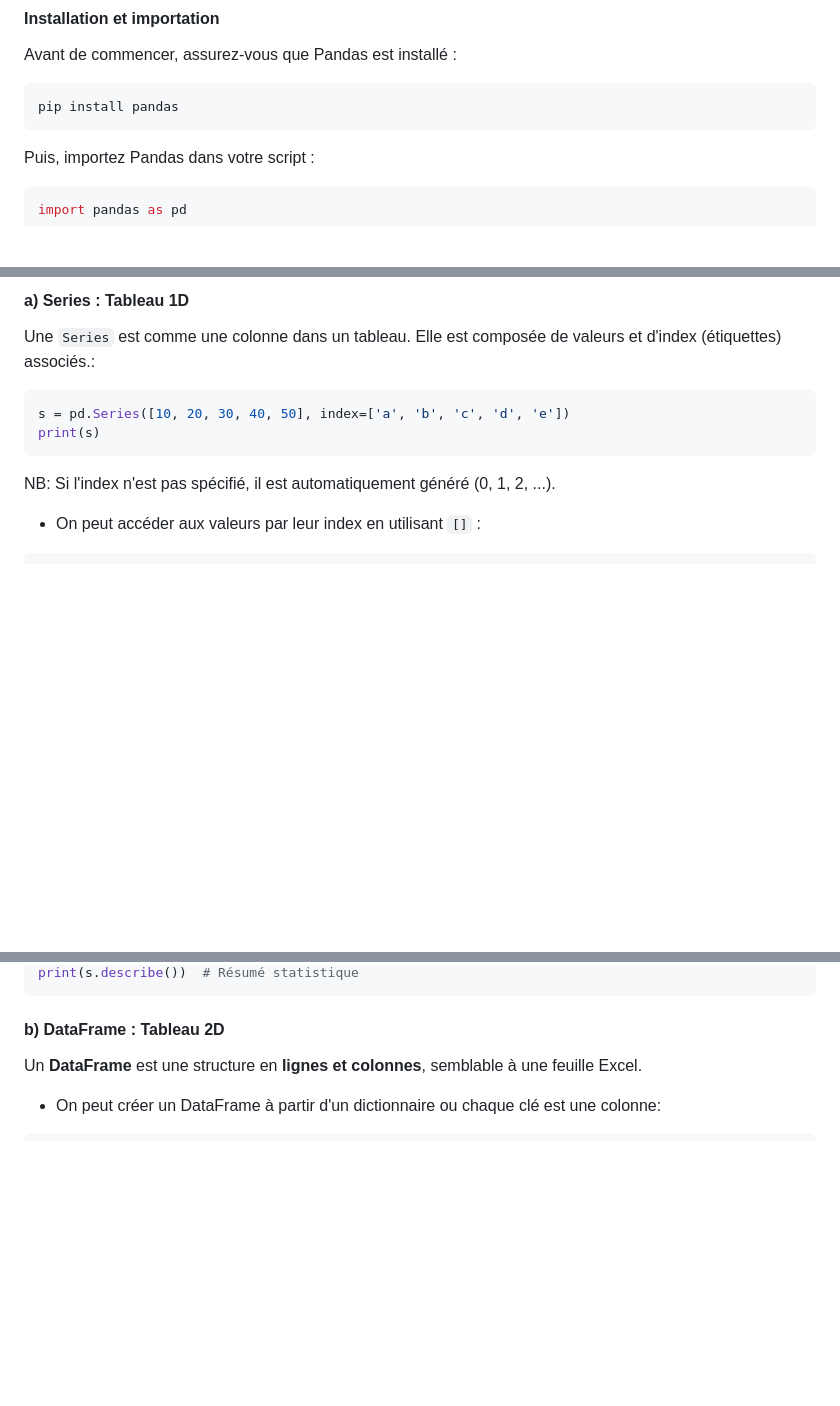
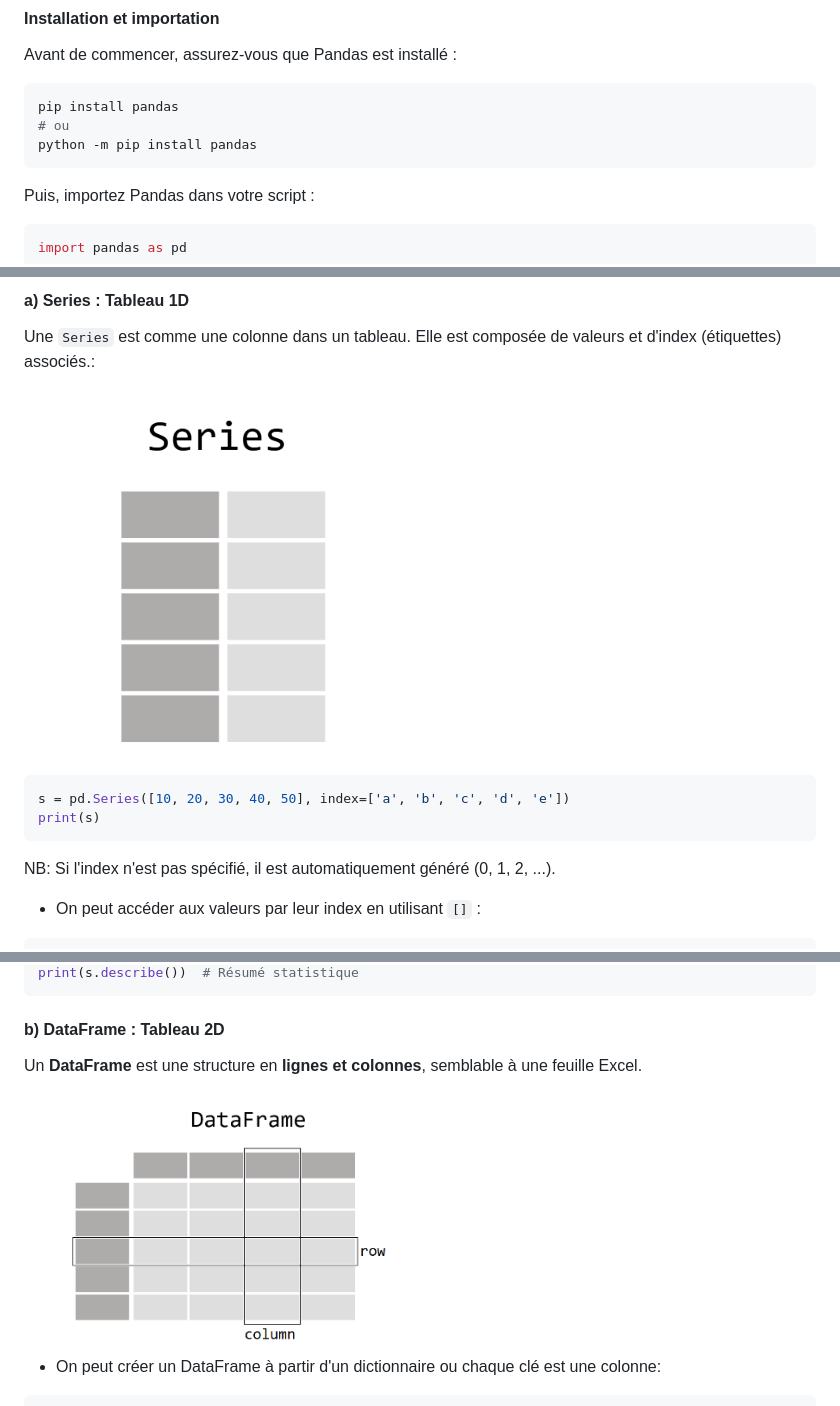
Before and after one commit to midsonlajeanty/lab-datascience-esih-l4-2025, a Markdown page: 03-1_pandas.md, 3 parts joined by grey strips. GitHub-like rendering; pictures changed too: images/pandas_serie.png; blank space fills up the shorter version.

````diff
--- a/03-1_pandas.md
+++ b/03-1_pandas.md
@@ -13,6 +13,8 @@ Pandas est une bibliothèque Python puissante pour l’analyse et la manipulatio
 Avant de commencer, assurez-vous que Pandas est installé :
 ```bash
 pip install pandas
+# ou
+python -m pip install pandas
 ```
 Puis, importez Pandas dans votre script :
 ```python
@@ -28,6 +30,9 @@ Pandas repose sur deux structures fondamentales :
 
 #### a) Series : Tableau 1D
 Une `Series` est comme une colonne dans un tableau. Elle est composée de valeurs et d'index (étiquettes) associés.:
+
+<img src="./images/pandas_serie.png" alt="Pandas Series" width="400"/>
+
 ```python
 s = pd.Series([10, 20, 30, 40, 50], index=['a', 'b', 'c', 'd', 'e'])
 print(s)
@@ -79,6 +84,8 @@ print(s.describe())  # Résumé statistique
 
 #### b) DataFrame : Tableau 2D
 Un **DataFrame** est une structure en **lignes et colonnes**, semblable à une feuille Excel.
+
+<img src="./images/pandas_dataframe.png" alt="Pandas DataFrame" width="400"/>
 
 - On peut créer un DataFrame à partir d'un dictionnaire ou chaque clé est une colonne:
 ```python
````
Also changed, not shown: EXERCISES/01_exo/exo.md (renamed from EXERCISES/exo.md), 5 other files.
